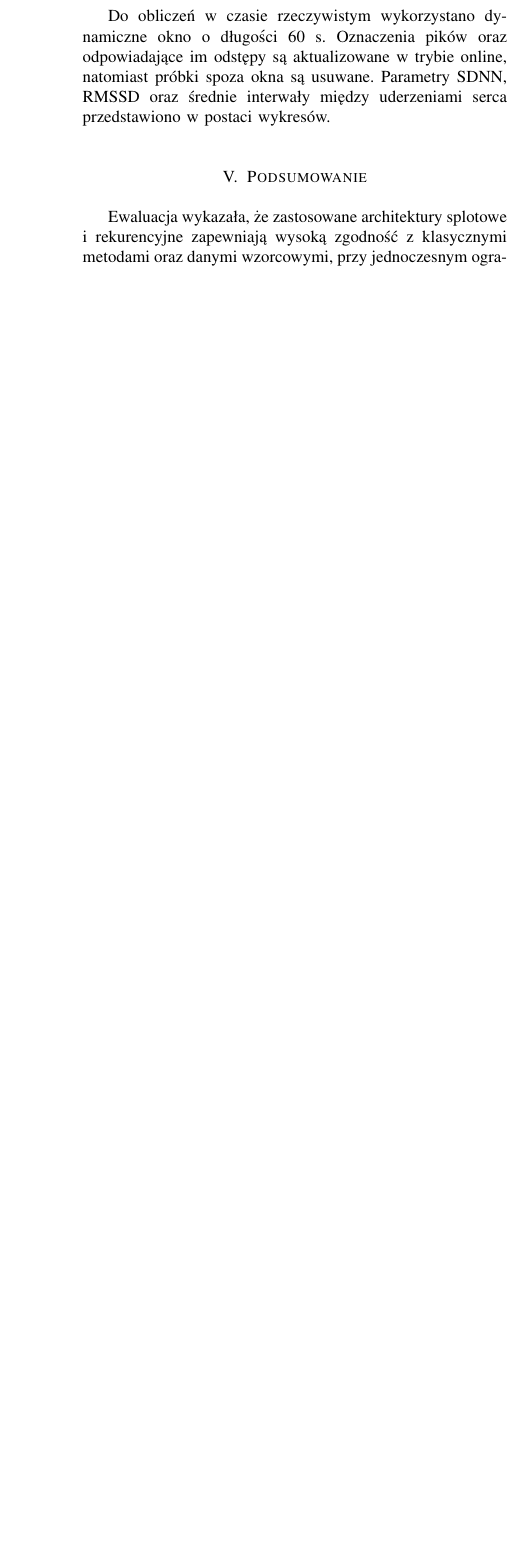
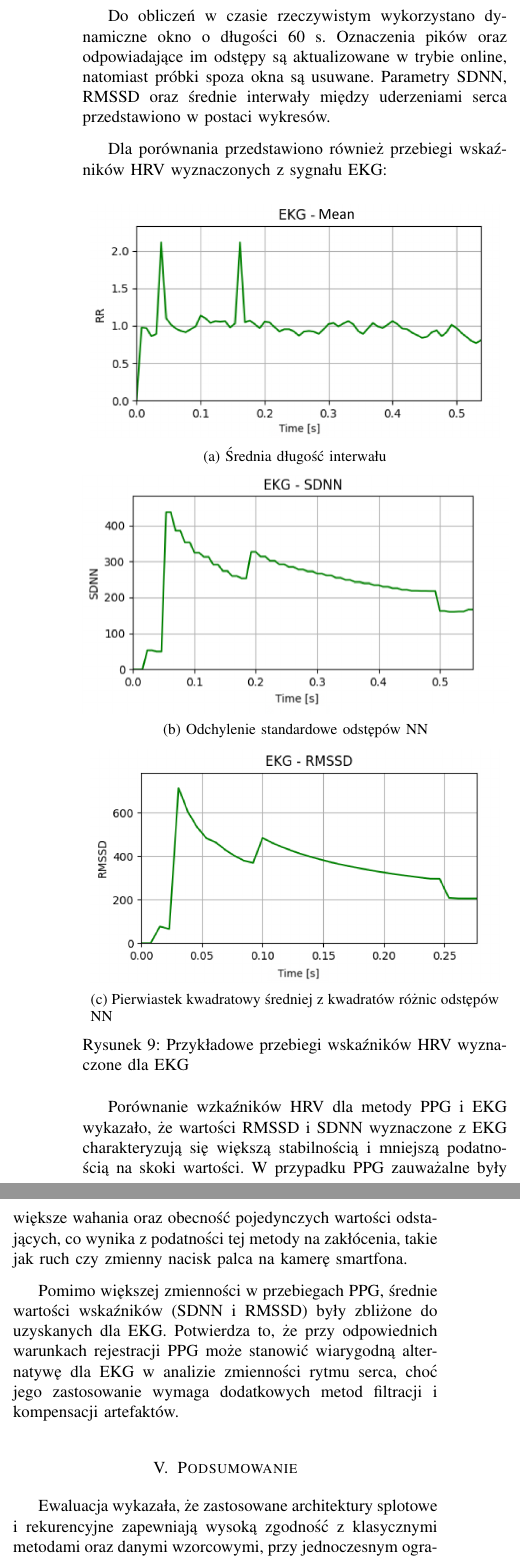
Before and after one commit to JanBancerewicz/research-project, a LaTeX paper (Publikacja/publikacja.tex): part of one column of page 9 of 9 before the commit and two parts of the columns of page 9 of 10 after it, the two joined at a grey line, cut so that both start at the same text, the shorter picture padded with empty space. Compiled offline with pdfLaTeX.

Commit message:
Enhance publication with HRV analysis and figures

```diff
--- a/Publikacja/publikacja.tex
+++ b/Publikacja/publikacja.tex
@@ -417,11 +417,50 @@ gdzie $RR_i$ -- $i$-ty odstęp RR, a $N$ – liczba analizowanych odstępów.
 
 \newpage
 Do obliczeń w czasie rzeczywistym wykorzystano dynamiczne okno o długości 60 s. Oznaczenia pików oraz odpowiadające im odstępy są aktualizowane w trybie online, natomiast próbki spoza okna są usuwane. Parametry SDNN, RMSSD oraz średnie interwały między uderzeniami serca przedstawiono w postaci wykresów.
+%Added na dole:::
+
+Dla porównania przedstawiono również przebiegi wskaźników HRV wyznaczonych z sygnału EKG:
+
+\begin{figure}[h]
+    \centering
+    \begin{subfigure}{0.47\textwidth}
+        \centering
+        \includegraphics[width=\linewidth]{MEAN_EKG.png}
+        \caption{Średnia długość interwału}
+    \end{subfigure}
+
+   \vspace{0.2cm}
+    \begin{subfigure}{0.49\textwidth}
+        \centering
+        \includegraphics[width=\linewidth]{SDNN_EKG.png}
+        \caption{Odchylenie standardowe odstępów NN}
+    \end{subfigure}
+
+    \vspace{0.2cm}
+    \begin{subfigure}{0.47\textwidth}
+        \centering
+        \includegraphics[width=\linewidth]{RMSSD_EKG.png}
+        \caption{Pierwiastek kwadratowy średniej z kwadratów różnic  odstępów NN}
+    \end{subfigure}
+    \caption{Przykładowe przebiegi wskaźników HRV wyznaczone dla EKG}
+\end{figure}
+
+Porównanie wzkaźników HRV dla metody PPG i EKG wykazało, że wartości RMSSD i SDNN wyznaczone z EKG charakteryzują się większą stabilnością i mniejszą podatnością na skoki wartości. W przypadku PPG zauważalne były większe wahania oraz obecność pojedynczych wartości odstających, co wynika z podatności tej metody na zakłócenia, takie jak ruch czy zmienny nacisk palca na kamerę smartfona.
+
+Pomimo większej zmienności w przebiegach PPG, średnie wartości wskaźników (SDNN i RMSSD) były zbliżone do uzyskanych dla EKG. Potwierdza to, że przy odpowiednich warunkach rejestracji PPG może stanowić wiarygodną alternatywę dla EKG w analizie zmienności rytmu serca, choć jego zastosowanie wymaga dodatkowych metod filtracji i kompensacji artefaktów.
+
 
 \section{Podsumowanie}
-Ewaluacja wykazała, że zastosowane architektury splotowe i rekurencyjne zapewniają wysoką zgodność z klasycznymi metodami oraz danymi wzorcowymi, przy jednoczesnym ograniczeniu liczby fałszywych detekcji. Uzyskane wartości miary F1 potwierdzają skuteczność analizy parametrów sercowo-naczyniowych  w warunkach mobilnych, niezależnie od poziomu aktywności fizycznej.
+Ewaluacja wykazała, że zastosowane architektury splotowe i rekurencyjne zapewniają wysoką zgodność z klasycznymi metodami oraz danymi wzorcowymi, przy jednoczesnym ograniczeniu liczby fałszywych detekcji. %Uzyskane wartości miary F1 potwierdzają skuteczność analizy parametrów sercowo-naczyniowych  w warunkach mobilnych, niezależnie od poziomu aktywności fizycznej.
+% fix number2:
+%Zaproponowane metody osiągnęły wysoką skuteczność detekcji charakterystycznych punktów sygnału, uzyskując miarę F1 w detekcji załamków R równą 0,9753 dla elektrokardiografii, natomiast dla sygnału fotopletyzmograficznego przy wykrywaniu lokalnych szczytów uzyskano F1 równą 0,9774. %added2
+%Średni interwał RR wyznaczony z EKG oraz interwał międzyuderzeniowy IBI z PPG różniły się średnio o około 5 ms. Różnica ta mieści się w granicach błędu pomiarowego i wskazuje na dużą zgodność między sygnałem pozyskiwanym za pomocą czujnika EKG a akwizycją PPG realizowaną smartfonem. %added3
+%Wartości podstawowych parametrów HRV (SDNN, RMSSD) obliczone z PPG były bardzo zbliżone do tych z EKG, różnice mieściły się w granicach błędu pomiarowego.
+Zaproponowane modele osiągnęły wysoką precyzję w detekcji kluczowych punktów sygnału, uzyskując miarę F1 na poziomie 0,9753 dla załamków R w sygnale EKG oraz 0,9774 dla szczytów fali w przebiegu PPG.
+Wysoka dokładność detekcji pików w sygnale fotopletyzmograficznym świadczy o dużym potencjale tej metody do wiarygodnego szacowania interwałów międzyuderzeniowych IBI, które są odpowiednikiem interwałów RR z EKG.
 
 Systemy rejestracji sygnałów biomedycznych, wspierane metodami uczenia maszynowego, wykazują potencjał w monitorowaniu stanu zdrowia w czasie rzeczywistym. Kolejne etapy prac powinny koncentrować się na zwiększenie odporności algorytmów detekcji na zakłócenia środowiskowe, w tym artefakty ruchowe, szumy oraz zmienne warunki fizjologiczne. Równocześnie kluczowe jest opracowanie mechanizmów integracji z zaawansowanymi systemami telemedycznymi, umożliwiającymi przesyłanie oraz analizę danych w sposób ciągły. Zastosowanie tych rozwiązań może wspierać wczesną identyfikację zaburzeń rytmu serca oraz wspomagać proces podejmowania decyzji klinicznych.
 
-Opracowany system wraz z kodem źródłowym  został udostępniony publicznie pod adresem:
-%\href{https://github.com/JanBancerewicz/PPGbetter}{}.
+Warto jednak podkreślić, że choć modele trenowano na danych uwzględniających zakłócenia, takie jak nagłe ruchy ciała czy drobne poruszenia palca, ich walidacja odbyła się w warunkach kontrolowanych. Kluczowym ograniczeniem jest zatem niepewność co do zachowania systemu w warunkach rzeczywistych, zwłaszcza podczas intensywnej aktywności fizycznej, gdzie ruch staje się dominującym źródłem zniekształceń. Problem ten jest szczególnie widoczny w sygnale PPG, gdzie niestabilny kontakt czujnika ze skórą może prowadzić do znacznych błędów pomiarowych. Możliwe usprawnienia, które pozwolą zniwelować wpływ zakłóceń na rezultaty badań to: zastosowanie filtrów adaptacyjnych, które dynamicznie dostosowują swoje działanie do charakterystyki szumu w sygnale, lub wykorzystanie bardziej złożonych modeli uczenia głębokiego do przetwarzania zróżnicowanych danych.
+
+Opracowany system wraz z kodem źródłowym został udostępniony publicznie w repozytoriach na GitHub pod adresami:
```
Also changed, not shown: Publikacja/publikacja.tex (4 more changed lines).
